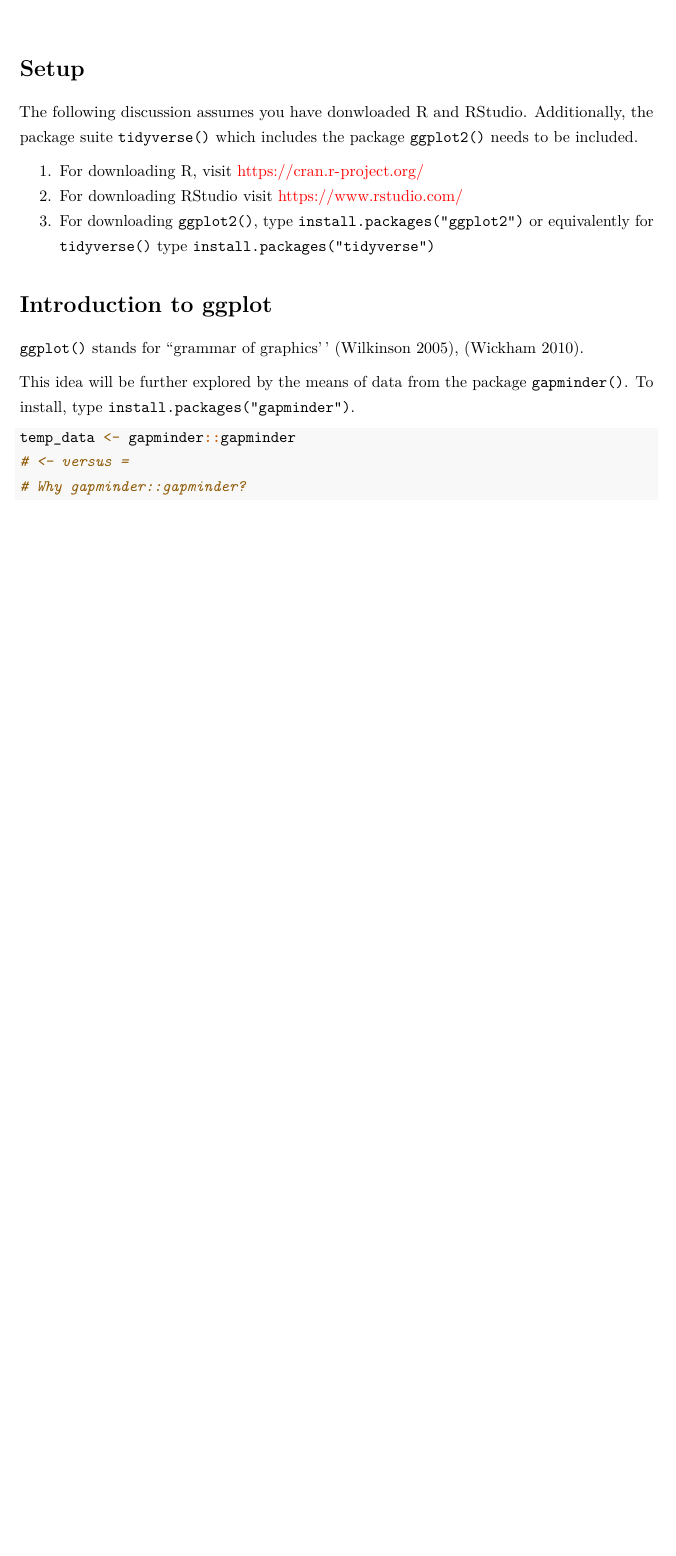
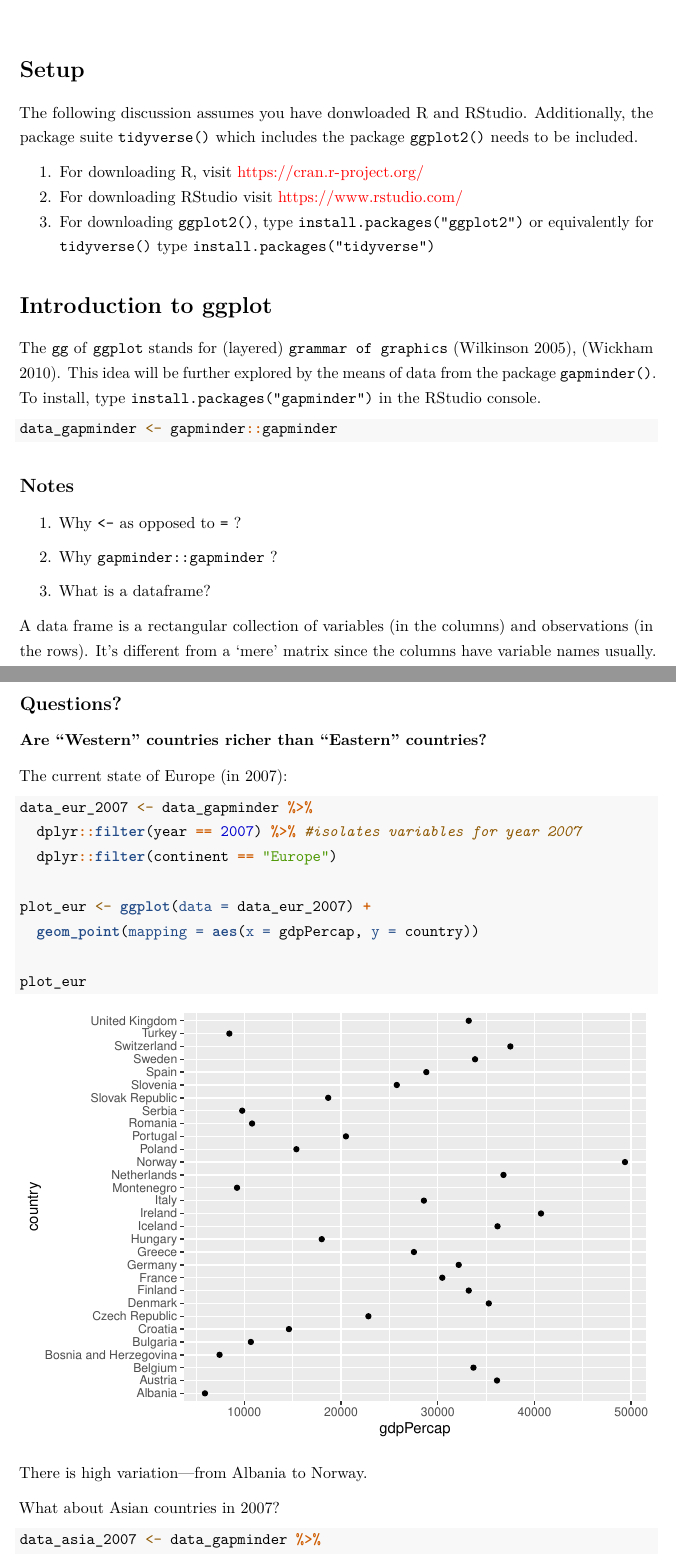
Before and after one commit to abhinavananddwivedi/Intro_to_R, an R Markdown document (Intro_ggplot.rmd): part of the page before the commit and two parts of pages 1 and 2 of 4 after it, the two joined at a grey line, cut so that both start at the same text, the shorter picture padded with empty space. Rendered offline with R 4.5, knitr and Pandoc, then LaTeX, with nearby package versions; the gapminder table comes from the copy in Python's plotly package.

Commit message:
Initial plots

````diff
--- a/Intro_ggplot.rmd
+++ b/Intro_ggplot.rmd
@@ -43,13 +44,48 @@ type `install.packages("tidyverse")`
 
 # Introduction to ggplot
 
-`ggplot()` stands for ``grammar of graphics'' [@Wilkinson:2005], [@Wickham:2010].
+The `gg` of `ggplot` stands for (layered) ``grammar of graphics`` [@Wilkinson:2005], [@Wickham:2010].
+This idea will be further explored by the means of data from the package `gapminder()`. To install, type `install.packages("gapminder")` in the RStudio console.
 
-This idea will be further explored by the means of data from the package `gapminder()`. To install, type `install.packages("gapminder")`.
+```{r data_load, eval=T, message=F, warning=T, include=T, echo=T}
 
-```{r R2, eval=T, message=F, warning=T, include=T, echo=T}
+data_gapminder <- gapminder::gapminder
 
-temp_data <- gapminder::gapminder
-# <- versus =
-# Why gapminder::gapminder?
 ```
+
+## Notes
+
+1. Why `<-` as opposed to `=` ?
+
+2. Why `gapminder::gapminder` ?
+
+3. What is a dataframe?
+
+A data frame is a rectangular collection of variables (in the columns) and observations (in the rows). It's different from a 'mere' matrix since the columns have variable names usually.
+
+## Questions?
+
+### Are "Western" countries richer than "Eastern" countries?
+
+The current state of Europe (in 2007):
+
+```{r plot_eur, eval=T, echo=T, message=F, warning=T, include=T}
+
+data_eur_2007 <- data_gapminder %>%
+  dplyr::filter(year == 2007) %>% #isolates variables for year 2007
+  dplyr::filter(continent == "Europe")
+
+plot_eur <- ggplot(data = data_eur_2007) +
+  geom_point(mapping = aes(x = gdpPercap, y = country))
+
+plot_eur
+
+```
+
+There is high variation---from Albania to Norway.
+
+What about Asian countries in 2007?
+
+```{r plot_asia, eval=T, echo=T, message=F, warning=T, include=T}
+
+data_asia_2007 <- data_gapminder %>%
````
Also changed, not shown: Intro_ggplot.pdf, Intro_ggplot.tex, Intro_ggplot_files/figure-latex/plot_asia-1.pdf (added), Intro_ggplot_files/figure-latex/plot_eur-1.pdf (added), Intro_ggplot.rmd (24 more changed lines).
